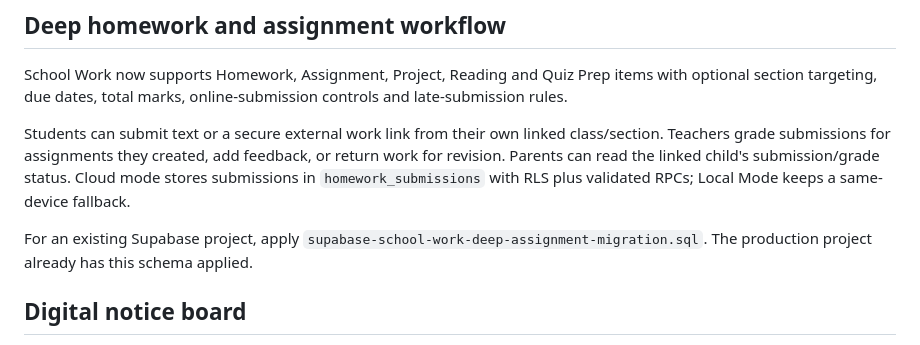
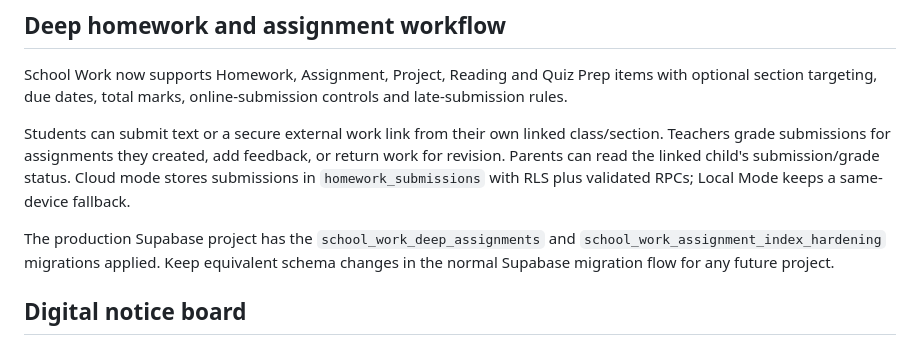
Before and after one commit to manazarali01-hub/eduNizam, a Markdown page: README.md, the part around the change. Rendered like a GitHub page.

Commit message:
Correct assignment migration documentation

```diff
--- a/README.md
+++ b/README.md
@@ -197,7 +197,7 @@ School Work now supports Homework, Assignment, Project, Reading and Quiz Prep it
 
 Students can submit text or a secure external work link from their own linked class/section. Teachers grade submissions for assignments they created, add feedback, or return work for revision. Parents can read the linked child's submission/grade status. Cloud mode stores submissions in `homework_submissions` with RLS plus validated RPCs; Local Mode keeps a same-device fallback.
 
-For an existing Supabase project, apply `supabase-school-work-deep-assignment-migration.sql`. The production project already has this schema applied.
+The production Supabase project has the `school_work_deep_assignments` and `school_work_assignment_index_hardening` migrations applied. Keep equivalent schema changes in the normal Supabase migration flow for any future project.
 
 ## Digital notice board
 EduNizam upgrades the existing School Work announcements into a dedicated Digital Notice Board without duplicating announcement data.
```
